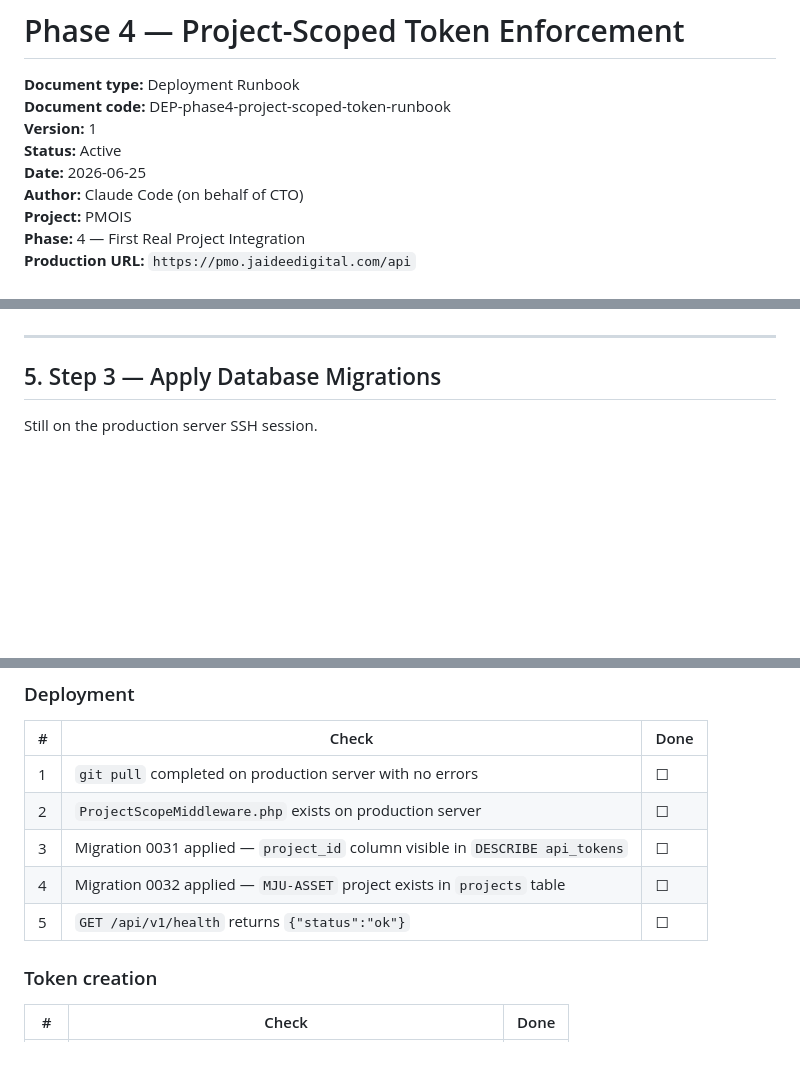
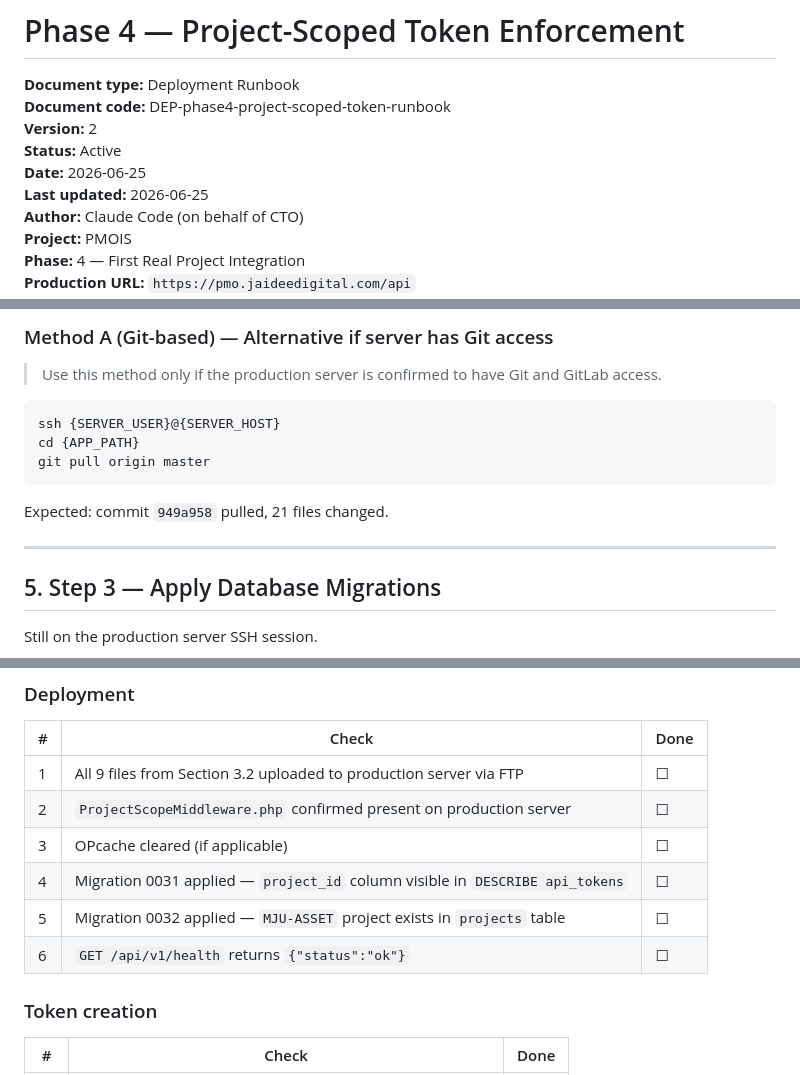
Before and after one commit to taohouy/pmois-app, a Markdown page: docs/reports/dep-phase4-project-scoped-token-runbook.md, 3 parts joined by grey strips. Rendered like a GitHub page; blank space fills up the shorter version.

````diff
--- a/docs/reports/dep-phase4-project-scoped-token-runbook.md
+++ b/docs/reports/dep-phase4-project-scoped-token-runbook.md
@@ -3,9 +3,10 @@
 
 **Document type:** Deployment Runbook
 **Document code:** DEP-phase4-project-scoped-token-runbook
-**Version:** 1
+**Version:** 2
 **Status:** Active
 **Date:** 2026-06-25
+**Last updated:** 2026-06-25
 **Author:** Claude Code (on behalf of CTO)
 **Project:** PMOIS
 **Phase:** 4 — First Real Project Integration
@@ -198,3 +178,14 @@ If using a different process manager, apply the equivalent reload command.
+### Method A (Git-based) — Alternative if server has Git access
+
+> Use this method only if the production server is confirmed to have Git and GitLab access.
+
+```bash
+ssh {SERVER_USER}@{SERVER_HOST}
+cd {APP_PATH}
+git pull origin master
+```
+
+Expected: commit `949a958` pulled, 21 files changed.
 
 ---
 
@@ -641,11 +632,12 @@ Complete after running all curl scripts. Tick each item when confirmed.
 
 | # | Check | Done |
 |---|-------|------|
-| 1 | `git pull` completed on production server with no errors | ☐ |
-| 2 | `ProjectScopeMiddleware.php` exists on production server | ☐ |
-| 3 | Migration 0031 applied — `project_id` column visible in `DESCRIBE api_tokens` | ☐ |
-| 4 | Migration 0032 applied — `MJU-ASSET` project exists in `projects` table | ☐ |
-| 5 | `GET /api/v1/health` returns `{"status":"ok"}` | ☐ |
+| 1 | All 9 files from Section 3.2 uploaded to production server via FTP | ☐ |
+| 2 | `ProjectScopeMiddleware.php` confirmed present on production server | ☐ |
+| 3 | OPcache cleared (if applicable) | ☐ |
+| 4 | Migration 0031 applied — `project_id` column visible in `DESCRIBE api_tokens` | ☐ |
+| 5 | Migration 0032 applied — `MJU-ASSET` project exists in `projects` table | ☐ |
+| 6 | `GET /api/v1/health` returns `{"status":"ok"}` | ☐ |
 
 ### Token creation
 
````
Also changed, not shown: other parts of docs/reports/dep-phase4-project-scoped-token-runbook.md (+80 -101 lines).
